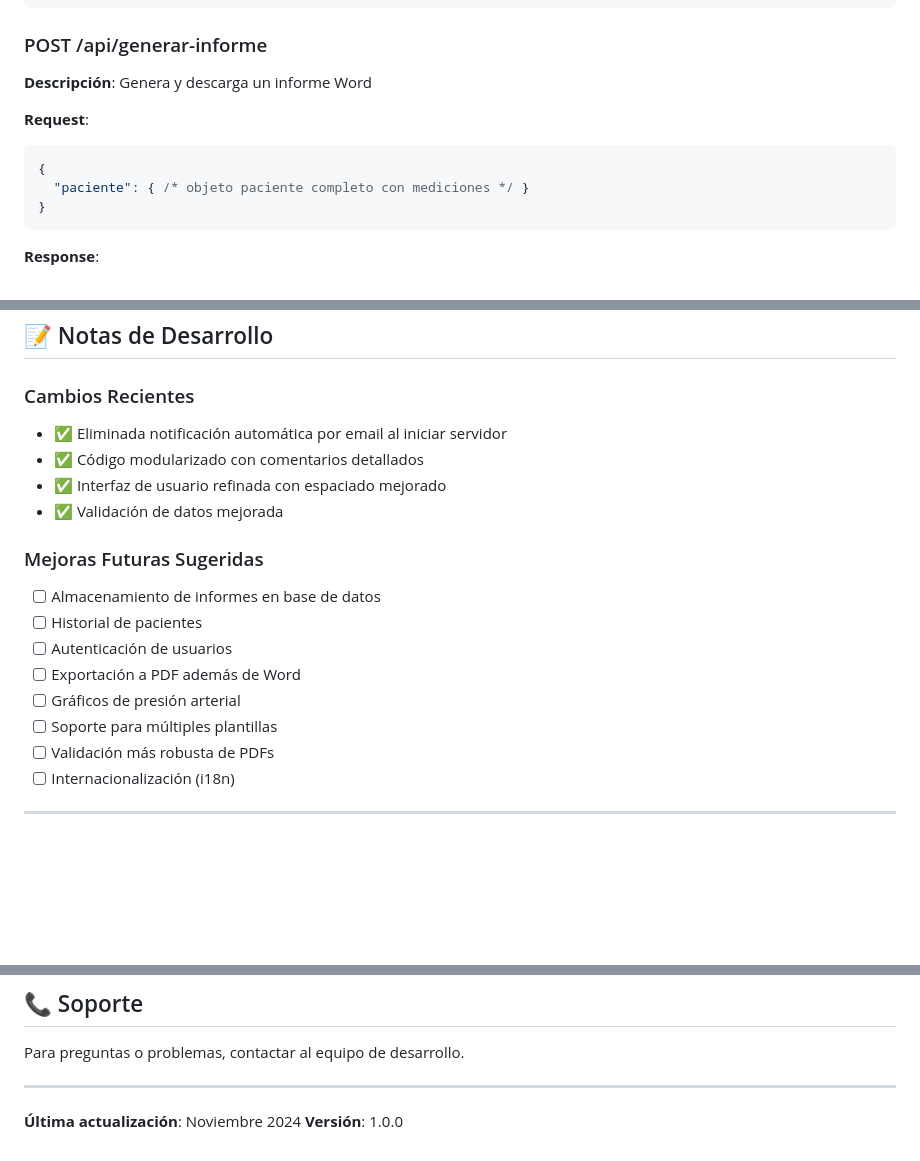
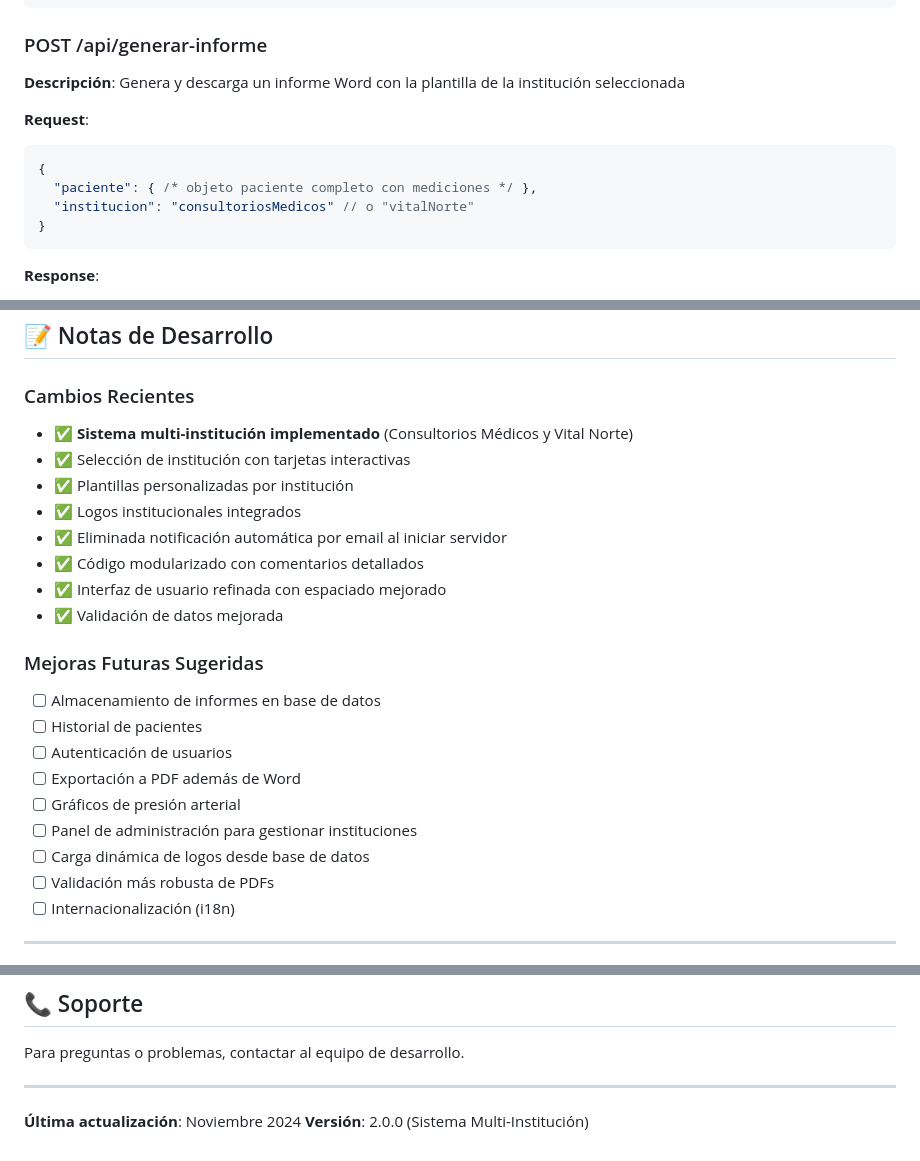
Before and after one commit to roprogramer91/informesgeneradorAPI, a Markdown page: README.md, 3 parts joined by grey strips. Drawn GitHub-style; blank space fills up the shorter version.

````diff
--- a/README.md
+++ b/README.md
@@ -243,12 +266,13 @@ graph TD
 ```
 
 ### POST /api/generar-informe
-**Descripción**: Genera y descarga un informe Word
+**Descripción**: Genera y descarga un informe Word con la plantilla de la institución seleccionada
 
 **Request**:
 ```json
 {
-  "paciente": { /* objeto paciente completo con mediciones */ }
+  "paciente": { /* objeto paciente completo con mediciones */ },
+  "institucion": "consultoriosMedicos" // o "vitalNorte"
 }
 ```
 
@@ -421,6 +497,10 @@ Respuesta esperada: `✅ El servidor está corriendo correctamente.`
 ## 📝 Notas de Desarrollo
 
 ### Cambios Recientes
+- ✅ **Sistema multi-institución implementado** (Consultorios Médicos y Vital Norte)
+- ✅ Selección de institución con tarjetas interactivas
+- ✅ Plantillas personalizadas por institución
+- ✅ Logos institucionales integrados
 - ✅ Eliminada notificación automática por email al iniciar servidor
 - ✅ Código modularizado con comentarios detallados
 - ✅ Interfaz de usuario refinada con espaciado mejorado
@@ -432,7 +512,8 @@ Respuesta esperada: `✅ El servidor está corriendo correctamente.`
 - [ ] Autenticación de usuarios
 - [ ] Exportación a PDF además de Word
 - [ ] Gráficos de presión arterial
-- [ ] Soporte para múltiples plantillas
+- [ ] Panel de administración para gestionar instituciones
+- [ ] Carga dinámica de logos desde base de datos
 - [ ] Validación más robusta de PDFs
 - [ ] Internacionalización (i18n)
 
@@ -462,4 +543,4 @@ Para preguntas o problemas, contactar al equipo de desarrollo.
 ---
 
 **Última actualización**: Noviembre 2024
-**Versión**: 1.0.0
+**Versión**: 2.0.0 (Sistema Multi-Institución)
````
Also changed, not shown: other parts of README.md (+86 -11 lines).
